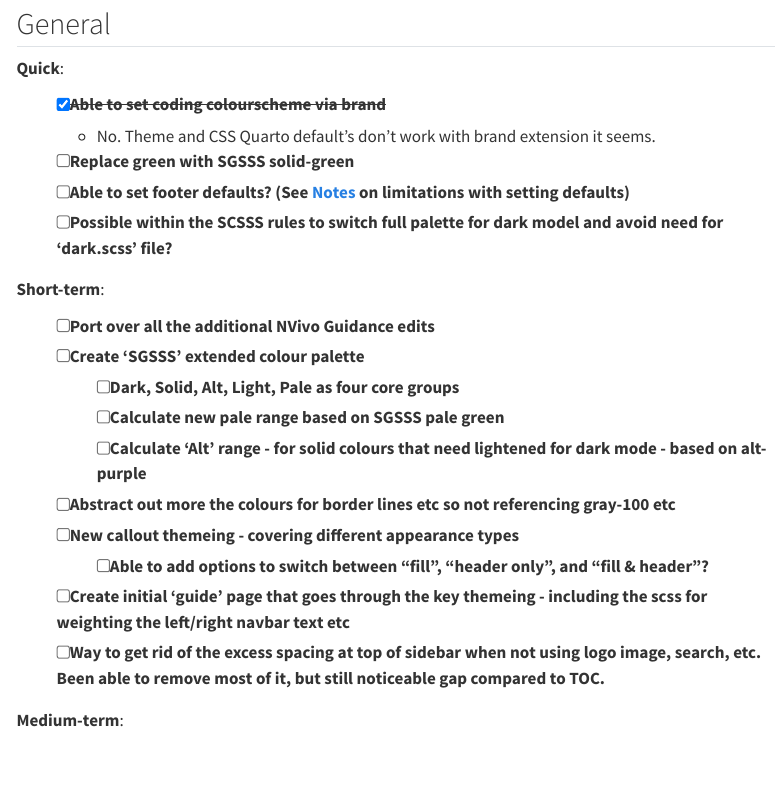
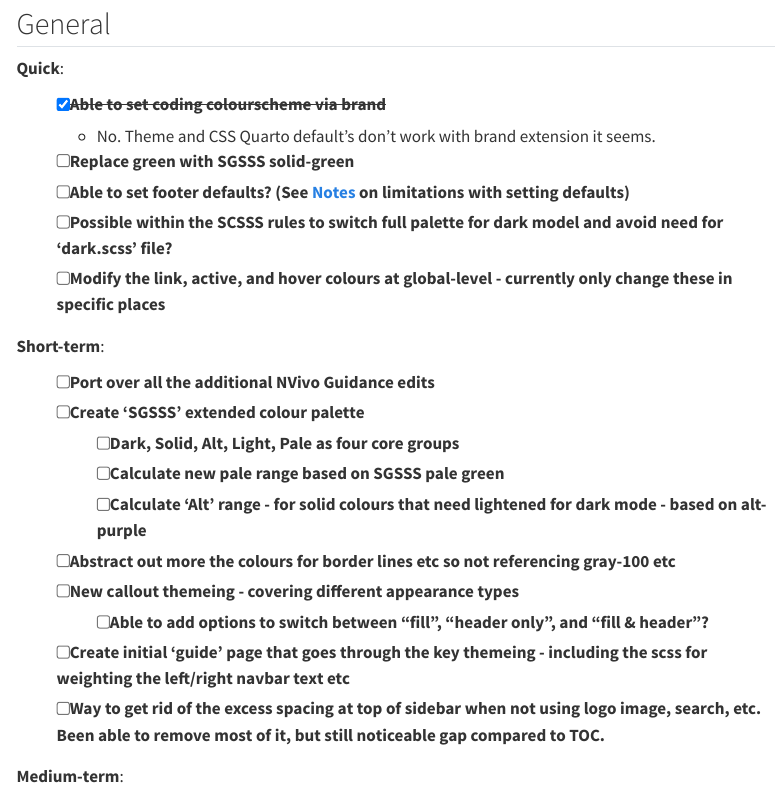
Before and after one commit to SGSSSonline/sgsss-brand-yml, a Quarto document (todo_notes.qmd): the page in a window 1100 px wide, from 80 px down. Rendered offline with R 4.5, knitr and Pandoc in place of Quarto, with nearby package versions; menus at the side of the page are left out.

Commit message:
Added link colour task

```diff
--- a/todo_notes.qmd
+++ b/todo_notes.qmd
@@ -11,6 +11,7 @@ title: "TODOs"
 - [ ] Replace green with SGSSS solid-green
 - [ ] Able to set footer defaults? (See [Notes](notes.qmd) on limitations with setting defaults)
 - [ ] Possible within the SCSSS rules to switch full palette for dark model and avoid need for 'dark.scss' file?
+- [ ] Modify the link, active, and hover colours at global-level - currently only change these in specific places
 
 **Short-term**:
 
```
